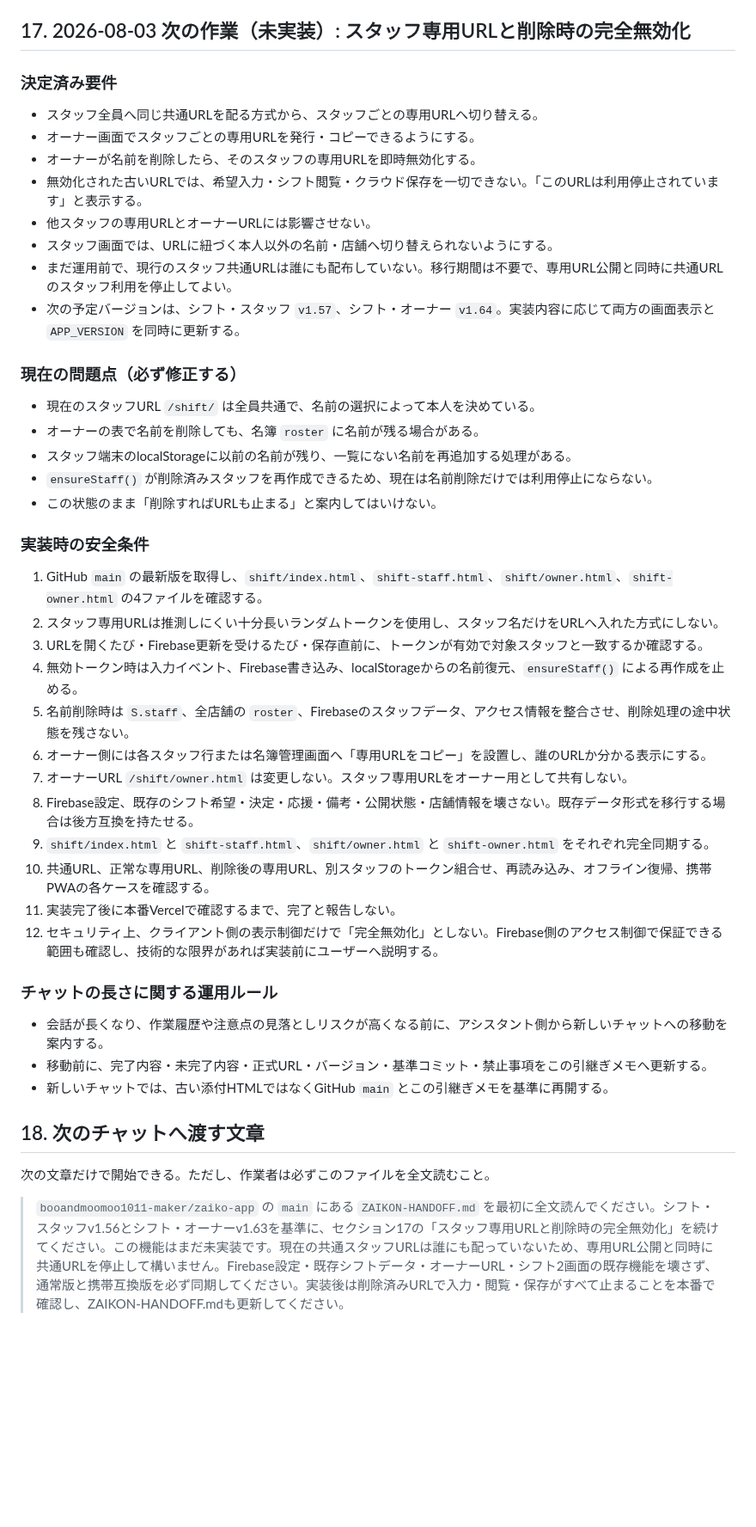
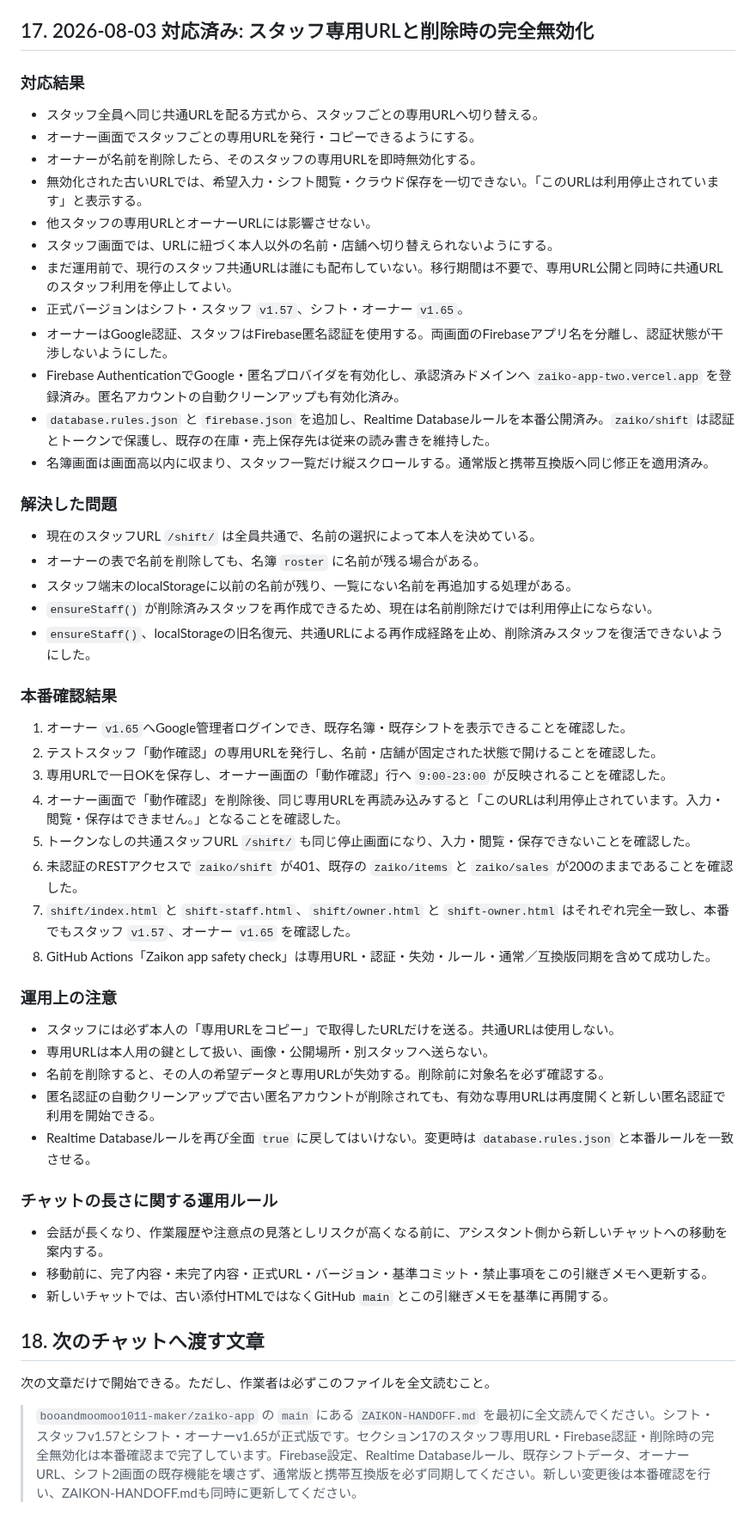
Before and after one commit to booandmoomoo1011-maker/zaiko-app, a Markdown page: ZAIKON-HANDOFF.md, the part around one of its changes. Shown at 86% size. Drawn GitHub-style; blank space fills up the shorter version.

Commit message:
Update handoff for completed staff URL rollout

```diff
--- a/ZAIKON-HANDOFF.md
+++ b/ZAIKON-HANDOFF.md
@@ -360,9 +368,9 @@
 - 翌年度開始で2026から2027へ進み、単価・数量・完了状態だけが初期化され、商品名・仕入先／カテゴリー・単位が保持されることを確認。
 - `APP_VERSION` と画面表示バージョンは `4.8.0`。
 
-## 17. 2026-08-03 次の作業（未実装）: スタッフ専用URLと削除時の完全無効化
+## 17. 2026-08-03 対応済み: スタッフ専用URLと削除時の完全無効化
 
-### 決定済み要件
+### 対応結果
 
 - スタッフ全員へ同じ共通URLを配る方式から、スタッフごとの専用URLへ切り替える。
 - オーナー画面でスタッフごとの専用URLを発行・コピーできるようにする。
@@ -371,30 +379,38 @@
 - 他スタッフの専用URLとオーナーURLには影響させない。
 - スタッフ画面では、URLに紐づく本人以外の名前・店舗へ切り替えられないようにする。
 - まだ運用前で、現行のスタッフ共通URLは誰にも配布していない。移行期間は不要で、専用URL公開と同時に共通URLのスタッフ利用を停止してよい。
-- 次の予定バージョンは、シフト・スタッフ `v1.57`、シフト・オーナー `v1.64`。実装内容に応じて両方の画面表示と `APP_VERSION` を同時に更新する。
+- 正式バージョンはシフト・スタッフ `v1.57`、シフト・オーナー `v1.65`。
+- オーナーはGoogle認証、スタッフはFirebase匿名認証を使用する。両画面のFirebaseアプリ名を分離し、認証状態が干渉しないようにした。
+- Firebase AuthenticationでGoogle・匿名プロバイダを有効化し、承認済みドメインへ `zaiko-app-two.vercel.app` を登録済み。匿名アカウントの自動クリーンアップも有効化済み。
+- `database.rules.json` と `firebase.json` を追加し、Realtime Databaseルールを本番公開済み。`zaiko/shift` は認証とトークンで保護し、既存の在庫・売上保存先は従来の読み書きを維持した。
+- 名簿画面は画面高以内に収まり、スタッフ一覧だけ縦スクロールする。通常版と携帯互換版へ同じ修正を適用済み。
 
-### 現在の問題点（必ず修正する）
+### 解決した問題
 
 - 現在のスタッフURL `/shift/` は全員共通で、名前の選択によって本人を決めている。
 - オーナーの表で名前を削除しても、名簿 `roster` に名前が残る場合がある。
 - スタッフ端末のlocalStorageに以前の名前が残り、一覧にない名前を再追加する処理がある。
 - `ensureStaff()` が削除済みスタッフを再作成できるため、現在は名前削除だけでは利用停止にならない。
-- この状態のまま「削除すればURLも止まる」と案内してはいけない。
+- `ensureStaff()`、localStorageの旧名復元、共通URLによる再作成経路を止め、削除済みスタッフを復活できないようにした。
 
-### 実装時の安全条件
+### 本番確認結果
 
-1. GitHub `main` の最新版を取得し、`shift/index.html`、`shift-staff.html`、`shift/owner.html`、`shift-owner.html` の4ファイルを確認する。
-2. スタッフ専用URLは推測しにくい十分長いランダムトークンを使用し、スタッフ名だけをURLへ入れた方式にしない。
-3. URLを開くたび・Firebase更新を受けるたび・保存直前に、トークンが有効で対象スタッフと一致するか確認する。
-4. 無効トークン時は入力イベント、Firebase書き込み、localStorageからの名前復元、`ensureStaff()` による再作成を止める。
-5. 名前削除時は `S.staff`、全店舗の `roster`、Firebaseのスタッフデータ、アクセス情報を整合させ、削除処理の途中状態を残さない。
-6. オーナー側には各スタッフ行または名簿管理画面へ「専用URLをコピー」を設置し、誰のURLか分かる表示にする。
-7. オーナーURL `/shift/owner.html` は変更しない。スタッフ専用URLをオーナー用として共有しない。
-8. Firebase設定、既存のシフト希望・決定・応援・備考・公開状態・店舗情報を壊さない。既存データ形式を移行する場合は後方互換を持たせる。
-9. `shift/index.html` と `shift-staff.html`、`shift/owner.html` と `shift-owner.html` をそれぞれ完全同期する。
-10. 共通URL、正常な専用URL、削除後の専用URL、別スタッフのトークン組合せ、再読み込み、オフライン復帰、携帯PWAの各ケースを確認する。
-11. 実装完了後に本番Vercelで確認するまで、完了と報告しない。
-12. セキュリティ上、クライアント側の表示制御だけで「完全無効化」としない。Firebase側のアクセス制御で保証できる範囲も確認し、技術的な限界があれば実装前にユーザーへ説明する。
+1. オーナー `v1.65`へGoogle管理者ログインでき、既存名簿・既存シフトを表示できることを確認した。
+2. テストスタッフ「動作確認」の専用URLを発行し、名前・店舗が固定された状態で開けることを確認した。
+3. 専用URLで一日OKを保存し、オーナー画面の「動作確認」行へ `9:00-23:00` が反映されることを確認した。
+4. オーナー画面で「動作確認」を削除後、同じ専用URLを再読み込みすると「このURLは利用停止されています。入力・閲覧・保存はできません。」となることを確認した。
+5. トークンなしの共通スタッフURL `/shift/` も同じ停止画面になり、入力・閲覧・保存できないことを確認した。
+6. 未認証のRESTアクセスで `zaiko/shift` が401、既存の `zaiko/items` と `zaiko/sales` が200のままであることを確認した。
+7. `shift/index.html` と `shift-staff.html`、`shift/owner.html` と `shift-owner.html` はそれぞれ完全一致し、本番でもスタッフ `v1.57`、オーナー `v1.65` を確認した。
+8. GitHub Actions「Zaikon app safety check」は専用URL・認証・失効・ルール・通常／互換版同期を含めて成功した。
+
+### 運用上の注意
+
+- スタッフには必ず本人の「専用URLをコピー」で取得したURLだけを送る。共通URLは使用しない。
+- 専用URLは本人用の鍵として扱い、画像・公開場所・別スタッフへ送らない。
+- 名前を削除すると、その人の希望データと専用URLが失効する。削除前に対象名を必ず確認する。
+- 匿名認証の自動クリーンアップで古い匿名アカウントが削除されても、有効な専用URLは再度開くと新しい匿名認証で利用を開始できる。
+- Realtime Databaseルールを再び全面 `true` に戻してはいけない。変更時は `database.rules.json` と本番ルールを一致させる。
 
 ### チャットの長さに関する運用ルール
 
@@ -406,4 +422,4 @@
 
 次の文章だけで開始できる。ただし、作業者は必ずこのファイルを全文読むこと。
 
-> `booandmoomoo1011-maker/zaiko-app` の `main` にある `ZAIKON-HANDOFF.md` を最初に全文読んでください。シフト・スタッフv1.56とシフト・オーナーv1.63を基準に、セクション17の「スタッフ専用URLと削除時の完全無効化」を続けてください。この機能はまだ未実装です。現在の共通スタッフURLは誰にも配っていないため、専用URL公開と同時に共通URLを停止して構いません。Firebase設定・既存シフトデータ・オーナーURL・シフト2画面の既存機能を壊さず、通常版と携帯互換版を必ず同期してください。実装後は削除済みURLで入力・閲覧・保存がすべて止まることを本番で確認し、ZAIKON-HANDOFF.mdも更新してください。
+> `booandmoomoo1011-maker/zaiko-app` の `main` にある `ZAIKON-HANDOFF.md` を最初に全文読んでください。シフト・スタッフv1.57とシフト・オーナーv1.65が正式版です。セクション17のスタッフ専用URL・Firebase認証・削除時の完全無効化は本番確認まで完了しています。Firebase設定、Realtime Databaseルール、既存シフトデータ、オーナーURL、シフト2画面の既存機能を壊さず、通常版と携帯互換版を必ず同期してください。新しい変更後は本番確認を行い、ZAIKON-HANDOFF.mdも同時に更新してください。
```
Also changed, not shown: other parts of ZAIKON-HANDOFF.md (+14 -6 lines).
